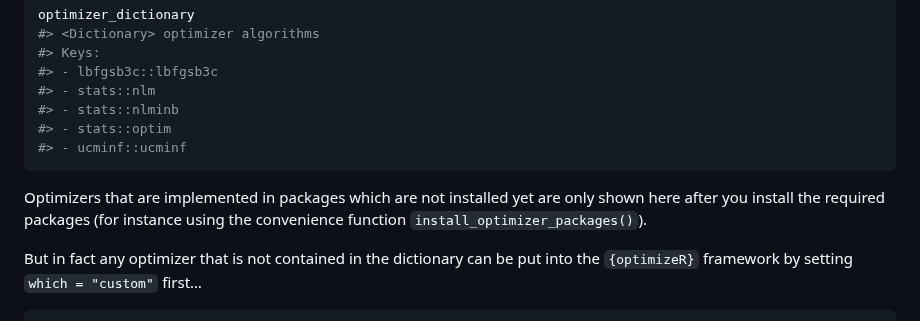
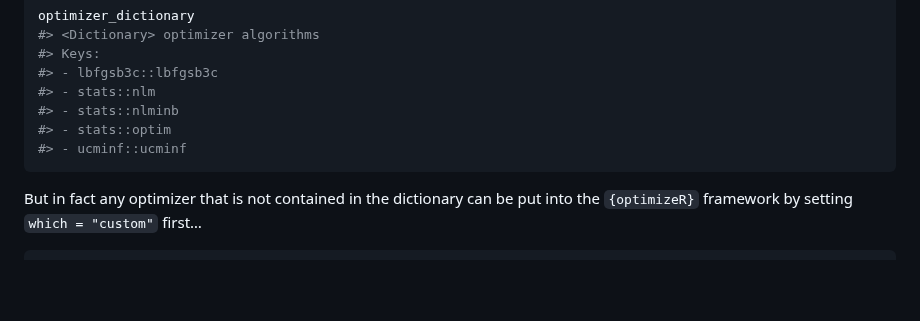
Before and after one commit to cran/optimizeR, a Markdown page: README.md, the part around one of its changes. Rendered like a GitHub page; blank space fills up the shorter version.

````diff
--- a/README.md
+++ b/README.md
@@ -124,10 +124,6 @@ optimizer_dictionary
 #> - stats::optim
 #> - ucminf::ucminf
 ```
-
-Optimizers that are implemented in packages which are not installed yet
-are only shown here after you install the required packages (for
-instance using the convenience function `install_optimizer_packages()`).
 
 But in fact any optimizer that is not contained in the dictionary can be
 put into the `{optimizeR}` framework by setting `which = "custom"`
````
Also changed, not shown: other parts of README.md (+6 -8 lines), NEWS.md (+8 -0 lines), man/figures/README-plot-ackley-1.png, 17 other files.
